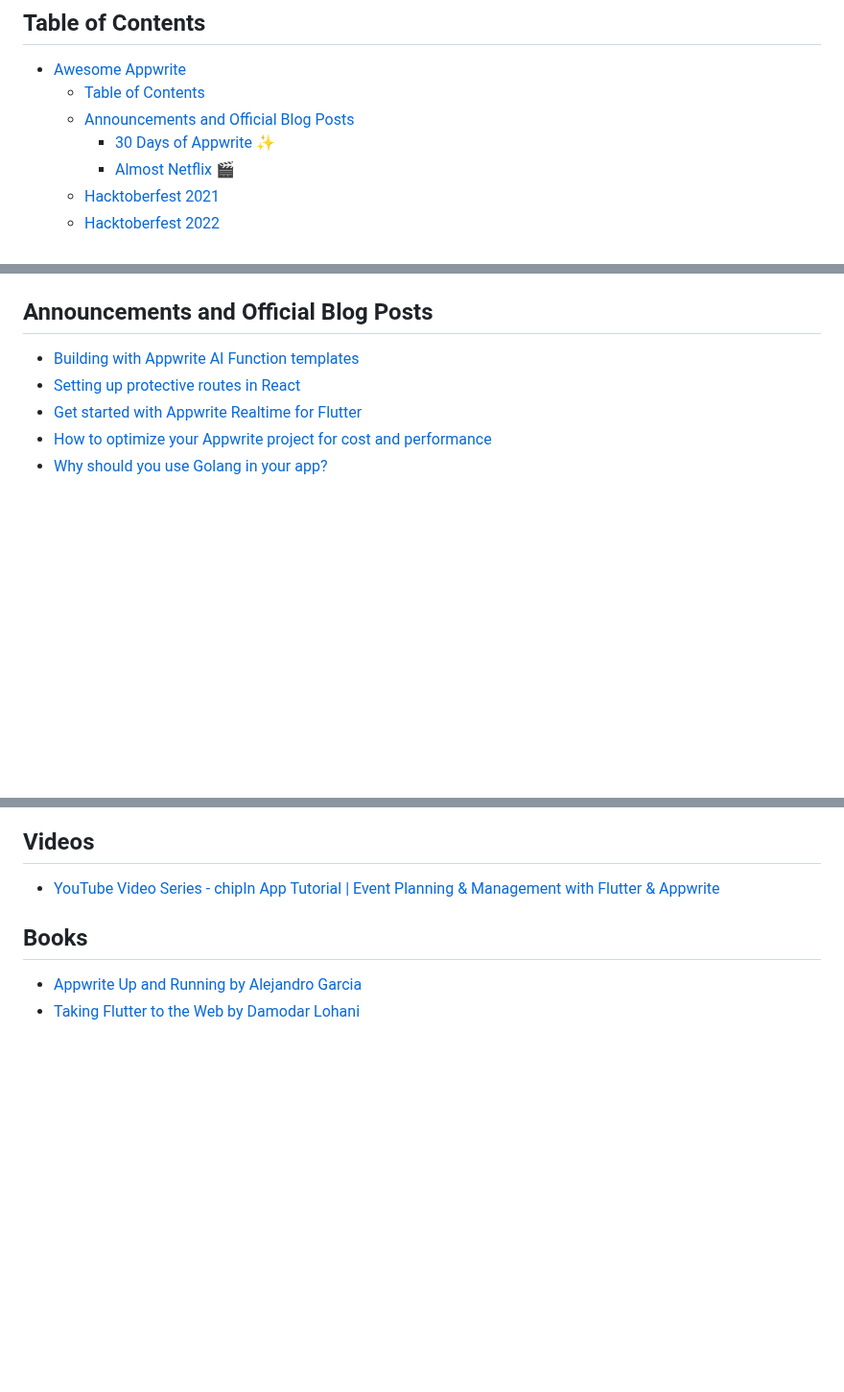
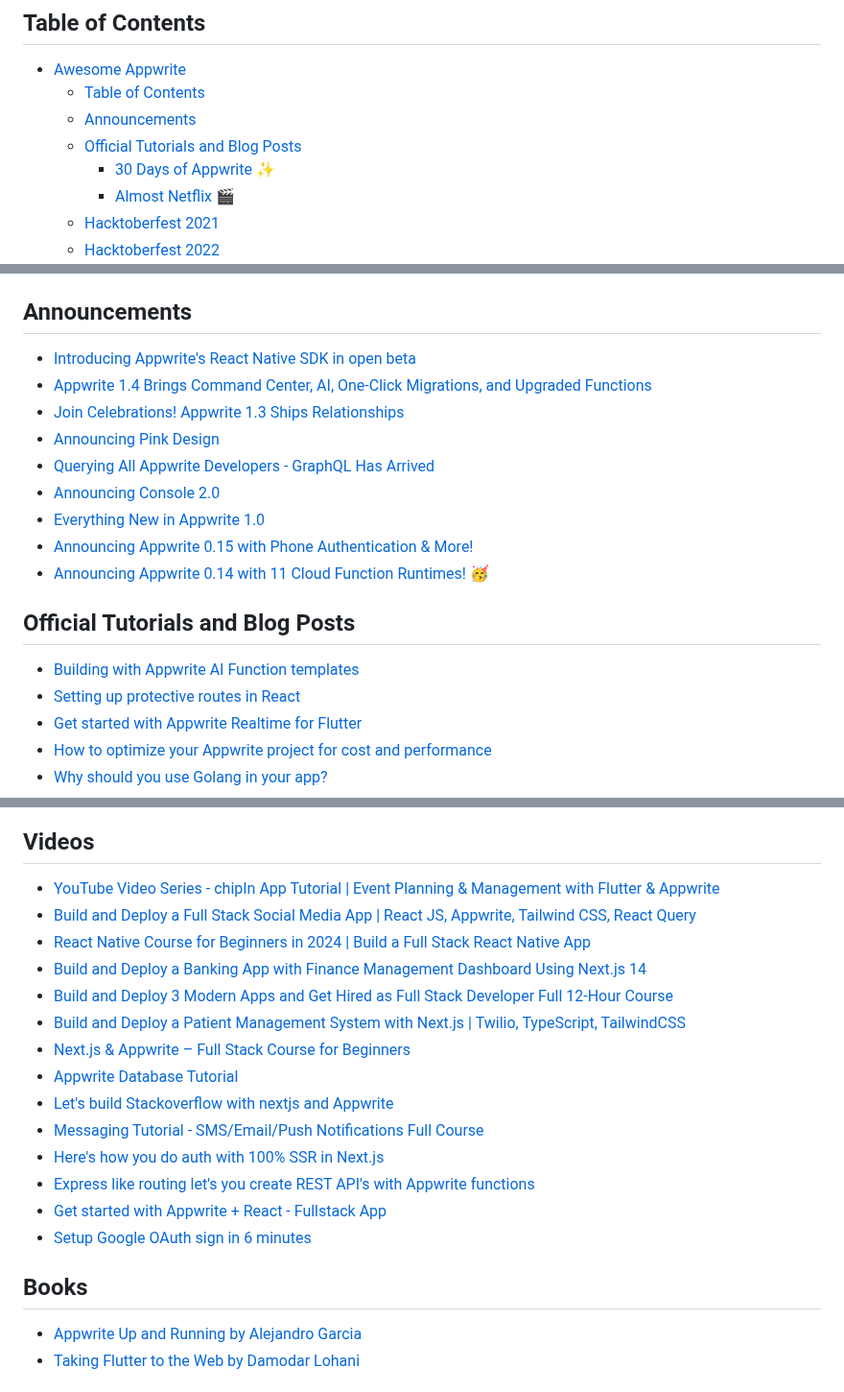
Before and after one commit to appwrite/awesome-appwrite, a Markdown page: README.md, 3 parts joined by grey strips. Shown at 96% size. Rendered like a GitHub page; blank space fills up the shorter version.

Commit message:
add videos and section tutorials from announcements

```diff
--- a/README.md
+++ b/README.md
@@ -4,7 +4,8 @@
 
 - [Awesome Appwrite ](#awesome-appwrite-)
   - [Table of Contents](#table-of-contents)
-  - [Announcements and Official Blog Posts](#announcements-and-official-blog-posts)
+  - [Announcements](#announcements)
+  - [Official Tutorials and Blog Posts](#official-tutorials-and-blog-posts)
     - [30 Days of Appwrite :sparkles:](#30-days-of-appwrite-sparkles)
     - [Almost Netflix :clapper:](#almost-netflix-clapper)
   - [Hacktoberfest 2021](#hacktoberfest-2021)
@@ -44,7 +45,19 @@
   - [Tools](#tools)
   - [Communities](#communities)
 
-## Announcements and Official Blog Posts
+## Announcements
+
+- [Introducing Appwrite's React Native SDK in open beta](https://appwrite.io/blog/post/introducing-appwrite-react-native-sdk)
+- [Appwrite 1.4 Brings Command Center, AI, One-Click Migrations, and Upgraded Functions](https://dev.to/appwrite/appwrite-14-brings-command-center-ai-one-click-migrations-and-upgraded-functions-1ch2)
+- [Join Celebrations! Appwrite 1.3 Ships Relationships](https://dev.to/appwrite/join-celebrations-appwrite-13-ships-relationships-57fc)
+- [Announcing Pink Design](https://medium.com/appwrite-io/announcing-pink-design-30652e2a2be3?source=friends_link&sk=83281fe822e9e71c984347906d4a44b2)
+- [Querying All Appwrite Developers - GraphQL Has Arrived](https://dev.to/appwrite/querying-all-appwrite-developers-graphql-has-arrived-3o3c)
+- [Announcing Console 2.0](https://medium.com/appwrite-io/announcing-console-2-0-2e0e96891cb0?source=friends_link&sk=7a82b4069778e3adc165dc026e960fe1)
+- [Everything New in Appwrite 1.0](https://dev.to/appwrite/everything-new-in-appwrite-10-43o6)
+- [Announcing Appwrite 0.15 with Phone Authentication & More!](https://dev.to/appwrite/announcing-appwrite-015-with-phone-authentication-more-5cjj)
+- [Announcing Appwrite 0.14 with 11 Cloud Function Runtimes! :partying_face:](https://dev.to/appwrite/announcing-appwrite-014-with-11-cloud-function-runtimes-36f5)
+
+## Official Tutorials and Blog Posts
 
 - [Building with Appwrite AI Function templates](https://appwrite.io/blog/post/building-with-ai-function-templates)
 - [Setting up protective routes in React](https://appwrite.io/blog/post/react-protected-routes)
@@ -440,6 +444,19 @@ Share your apps here! Submit a pull request!
 ## Videos
 
 - [YouTube Video Series - chipIn App Tutorial | Event Planning & Management with Flutter & Appwrite](https://www.youtube.com/playlist?list=PLVxKaz1qsM-k4jD0PZBhhrvZmiUmPMEhe)
+- [Build and Deploy a Full Stack Social Media App | React JS, Appwrite, Tailwind CSS, React Query](https://youtu.be/_W3R2VwRyF4)
+- [React Native Course for Beginners in 2024 | Build a Full Stack React Native App](https://www.youtube.com/watch?v=ZBCUegTZF7M)
+- [Build and Deploy a Banking App with Finance Management Dashboard Using Next.js 14](https://www.youtube.com/watch?v=PuOVqP_cjkE)
+- [Build and Deploy 3 Modern Apps and Get Hired as Full Stack Developer Full 12-Hour Course](https://youtu.be/DwbwuYYiBTk)
+- [Build and Deploy a Patient Management System with Next.js | Twilio, TypeScript, TailwindCSS](https://youtu.be/lEflo_sc82g)
+- [Next.js & Appwrite – Full Stack Course for Beginners](https://youtu.be/ETV17M4SauU)
+- [Appwrite Database Tutorial](https://www.youtube.com/playlist?list=PL4cUxeGkcC9gXxY0nrh9N4CYHtwnoHjV2)
+- [Let's build Stackoverflow with nextjs and Appwrite](https://youtu.be/arKkpkWlKhc)
+- [Messaging Tutorial - SMS/Email/Push Notifications Full Course](https://youtu.be/bZFj8GCZmq4)
+- [Here's how you do auth with 100% SSR in Next.js](https://youtu.be/ENnG7GusuO4)
+- [Express like routing let's you create REST API's with Appwrite functions](https://youtu.be/_YMw268j2IU)
+- [Get started with Appwrite + React - Fullstack App](https://youtu.be/_JDeJgsU-bI)
+- [Setup Google OAuth sign in 6 minutes](https://youtu.be/tgO_ADSvY1I)
 
 ## Books
 
```
Also changed, not shown: other parts of README.md (+2 -11 lines).
